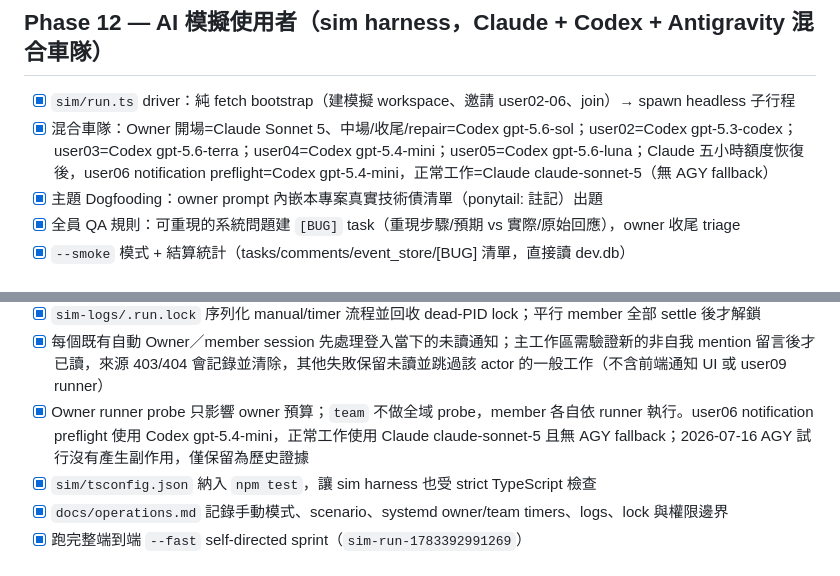
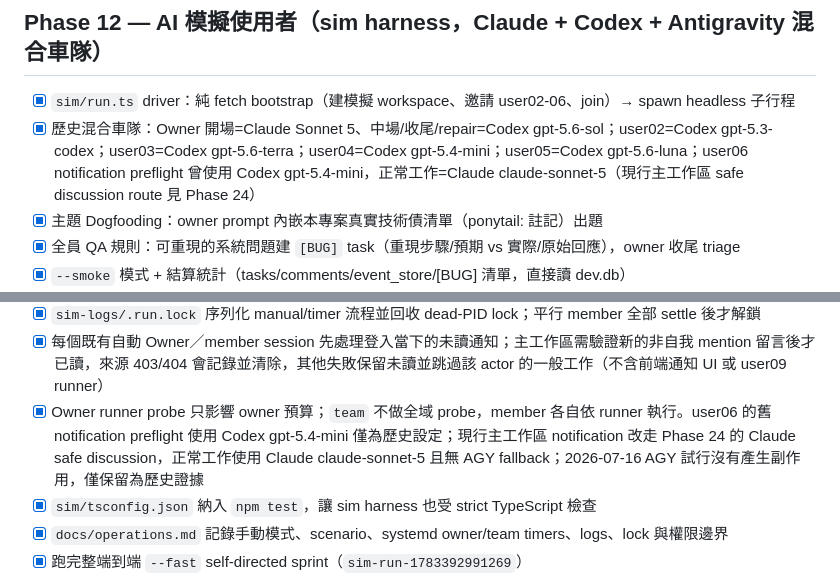
Before and after one commit to ChenHom/task-tracker, a Markdown page: docs/tasks/current.md, 2 parts joined by grey strips. GitHub-like rendering.

```diff
--- a/docs/tasks/current.md
+++ b/docs/tasks/current.md
@@ -176,7 +176,7 @@ gate 取不到 cookie 就 `略過一般 session` —— 整個 owner 巡檢直
 ## Phase 12 — AI 模擬使用者（sim harness，Claude + Codex + Antigravity 混合車隊）
 
 - [x] `sim/run.ts` driver：純 fetch bootstrap（建模擬 workspace、邀請 user02-06、join）→ spawn headless 子行程
-- [x] 混合車隊：Owner 開場=Claude Sonnet 5、中場/收尾/repair=Codex gpt-5.6-sol；user02=Codex gpt-5.3-codex；user03=Codex gpt-5.6-terra；user04=Codex gpt-5.4-mini；user05=Codex gpt-5.6-luna；Claude 五小時額度恢復後，user06 notification preflight=Codex gpt-5.4-mini，正常工作=Claude claude-sonnet-5（無 AGY fallback）
+- [x] 歷史混合車隊：Owner 開場=Claude Sonnet 5、中場/收尾/repair=Codex gpt-5.6-sol；user02=Codex gpt-5.3-codex；user03=Codex gpt-5.6-terra；user04=Codex gpt-5.4-mini；user05=Codex gpt-5.6-luna；user06 notification preflight 曾使用 Codex gpt-5.4-mini，正常工作=Claude claude-sonnet-5（現行主工作區 safe discussion route 見 Phase 24）
 - [x] 主題 Dogfooding：owner prompt 內嵌本專案真實技術債清單（ponytail: 註記）出題
 - [x] 全員 QA 規則：可重現的系統問題建 `[BUG]` task（重現步驟/預期 vs 實際/原始回應），owner 收尾 triage
 - [x] `--smoke` 模式 + 結算統計（tasks/comments/event_store/[BUG] 清單，直接讀 dev.db）
@@ -187,7 +187,7 @@ gate 取不到 cookie 就 `略過一般 session` —— 整個 owner 巡檢直
 - [x] scenario 啟用前驗證 Git top-level/master，commit 前再驗 worktree/branch；legacy `technical-debt` report 明確映射，未知 scenario fail closed
 - [x] `sim-logs/.run.lock` 序列化 manual/timer 流程並回收 dead-PID lock；平行 member 全部 settle 後才解鎖
 - [x] 每個既有自動 Owner／member session 先處理登入當下的未讀通知；主工作區需驗證新的非自我 mention 留言後才已讀，來源 403/404 會記錄並清除，其他失敗保留未讀並跳過該 actor 的一般工作（不含前端通知 UI 或 user09 runner）
-- [x] Owner runner probe 只影響 owner 預算；`team` 不做全域 probe，member 各自依 runner 執行。user06 notification preflight 使用 Codex gpt-5.4-mini，正常工作使用 Claude claude-sonnet-5 且無 AGY fallback；2026-07-16 AGY 試行沒有產生副作用，僅保留為歷史證據
+- [x] Owner runner probe 只影響 owner 預算；`team` 不做全域 probe，member 各自依 runner 執行。user06 的舊 notification preflight 使用 Codex gpt-5.4-mini 僅為歷史設定；現行主工作區 notification 改走 Phase 24 的 Claude safe discussion，正常工作使用 Claude claude-sonnet-5 且無 AGY fallback；2026-07-16 AGY 試行沒有產生副作用，僅保留為歷史證據
 - [x] `sim/tsconfig.json` 納入 `npm test`，讓 sim harness 也受 strict TypeScript 檢查
 - [x] `docs/operations.md` 記錄手動模式、scenario、systemd owner/team timers、logs、lock 與權限邊界
 - [x] 跑完整端到端 `--fast` self-directed sprint（`sim-run-1783392991269`）
```
Also changed, not shown: other parts of docs/tasks/current.md (+16 -2 lines), docs/operations.md (+11 -11 lines), 1 other file.
